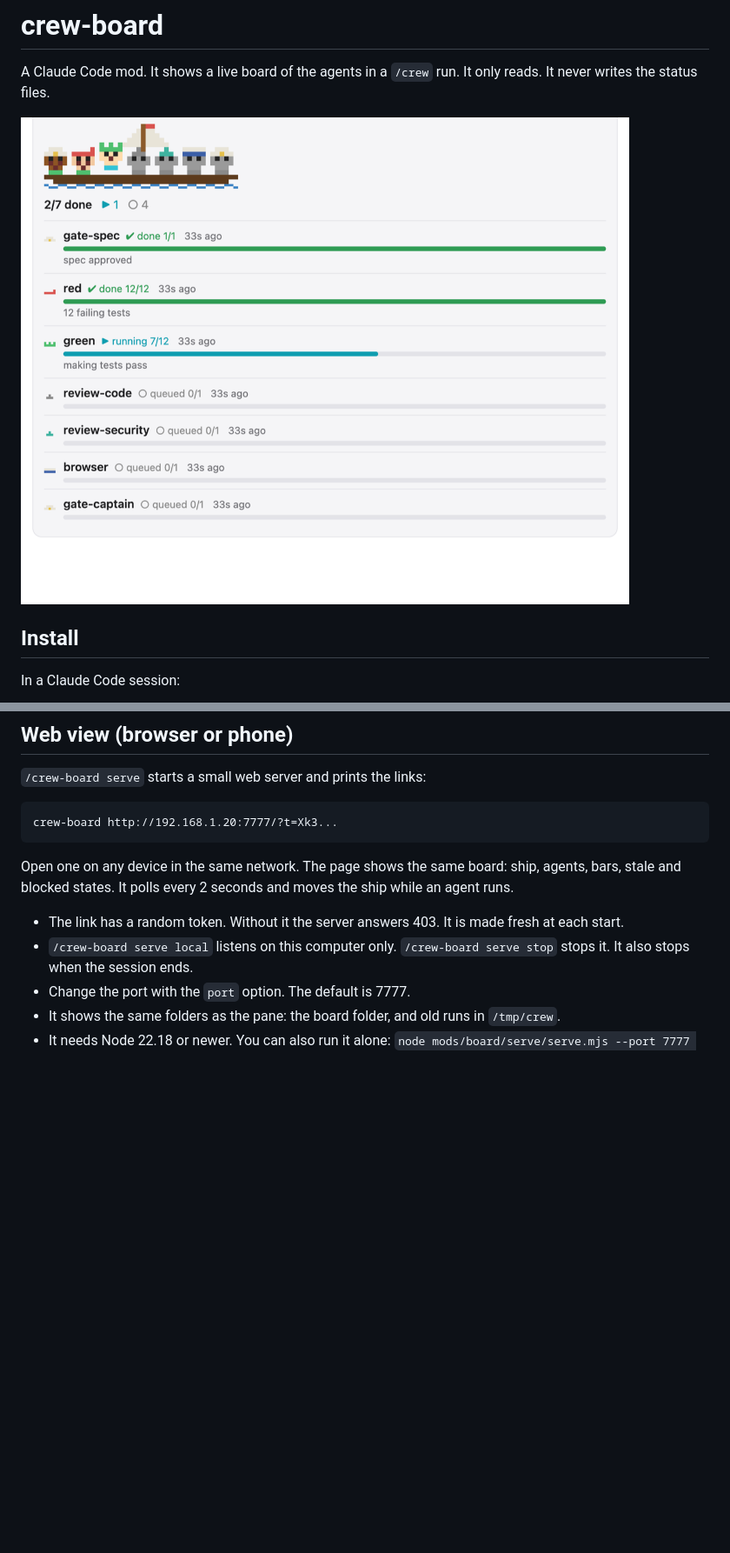
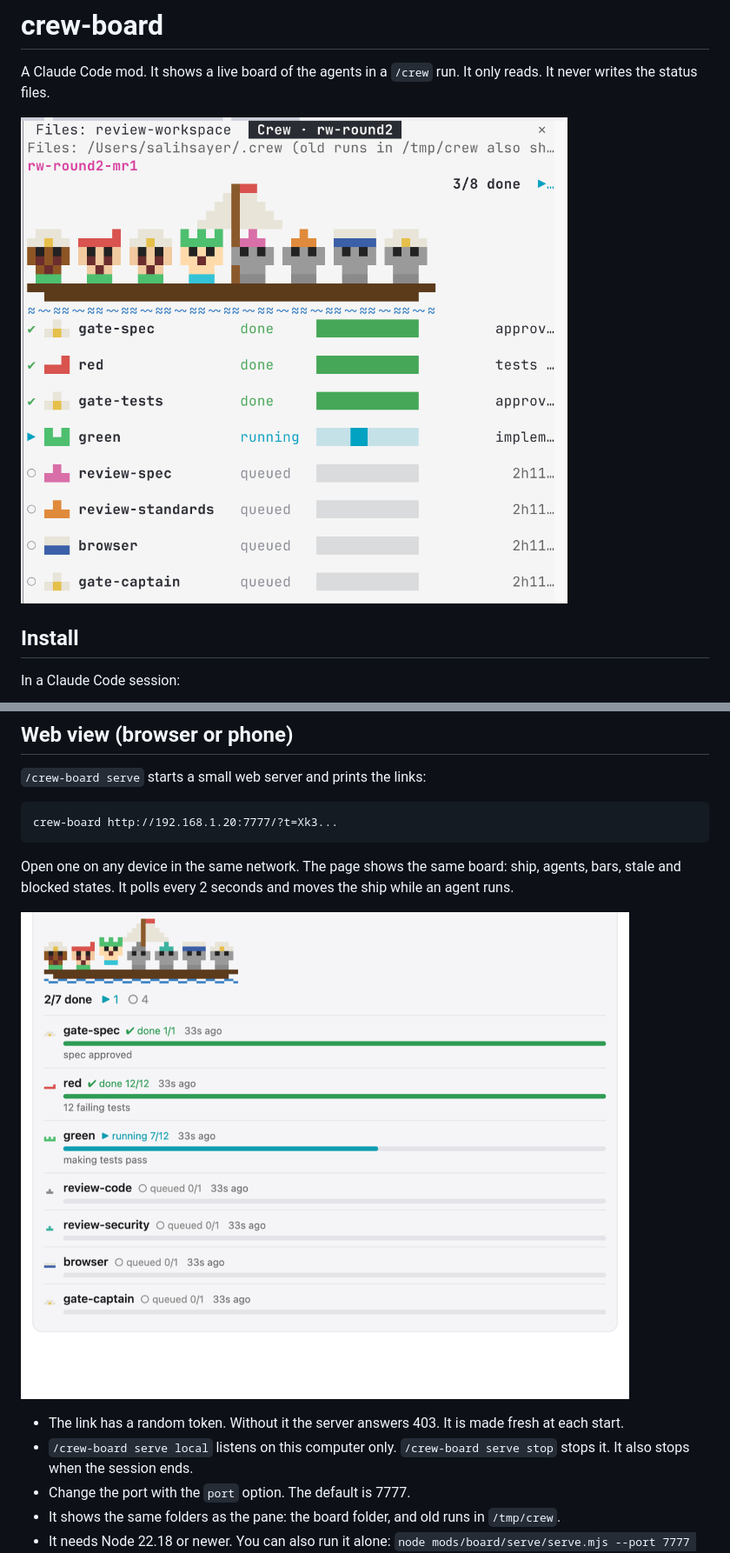
Before and after one commit to sabasayer/crew, a Markdown page: README.md, 2 parts joined by grey strips. Shown at 87% size. Drawn GitHub-style; pictures changed too: docs/img/pane.png (added); blank space fills up the shorter version.

Commit message:
docs: show the terminal pane at the top of the README
Co-Authored-By: Claude Opus 5.5 <noreply@anthropic.com>

````diff
--- a/README.md
+++ b/README.md
@@ -3,7 +3,7 @@
 A Claude Code mod. It shows a live board of the agents in a `/crew` run.
 It only reads. It never writes the status files.
 
-![Crew board, full style](docs/img/full.png)
+![Crew board pane in Claude Code](docs/img/pane.png)
 
 ## Install
 
@@ -83,6 +83,8 @@ crew-board http://192.168.1.20:7777/?t=Xk3...
 ```
 
 Open one on any device in the same network. The page shows the same board: ship, agents, bars, stale and blocked states. It polls every 2 seconds and moves the ship while an agent runs.
+
+![Crew board web view](docs/img/full.png)
 
 - The link has a random token. Without it the server answers 403. It is made fresh at each start.
 - `/crew-board serve local` listens on this computer only. `/crew-board serve stop` stops it. It also stops when the session ends.
````
